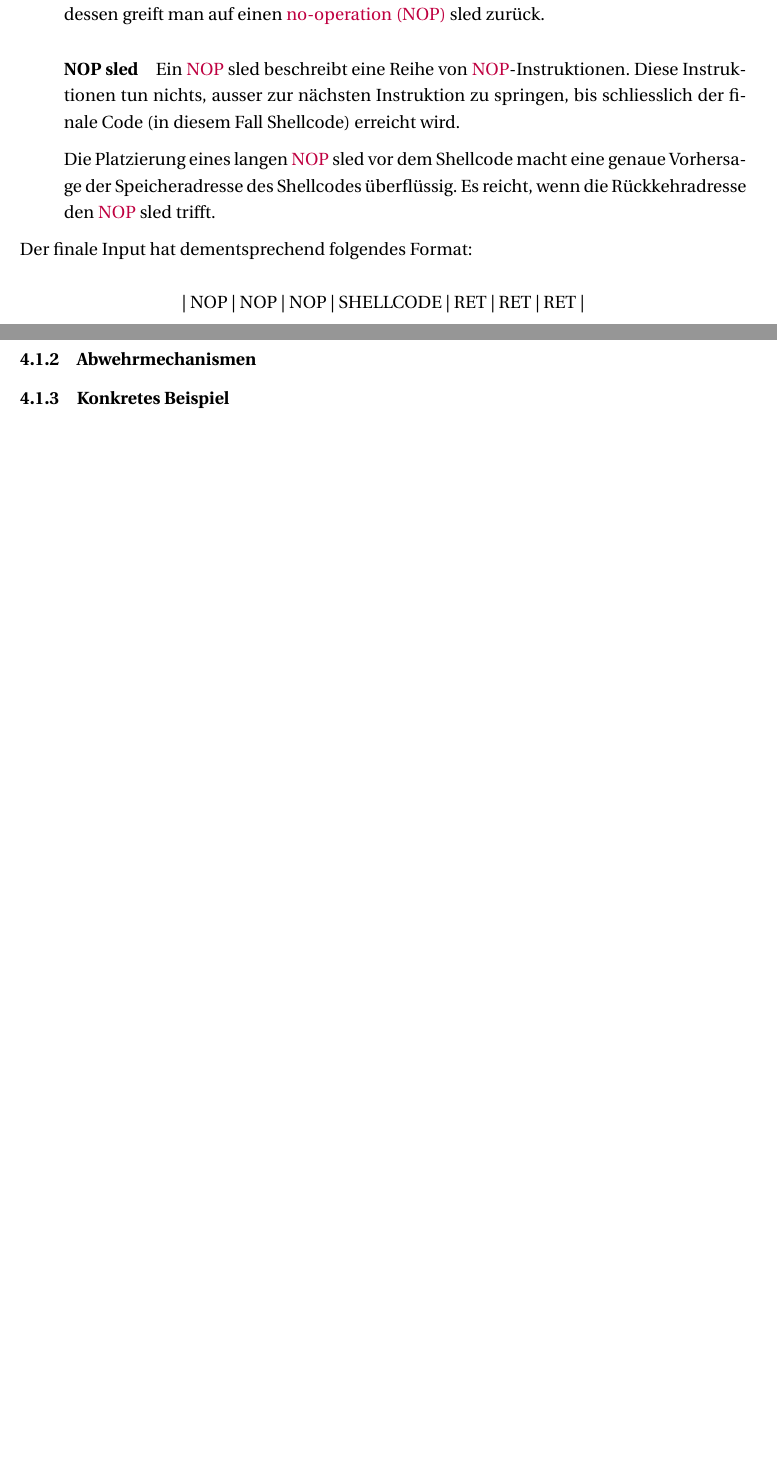
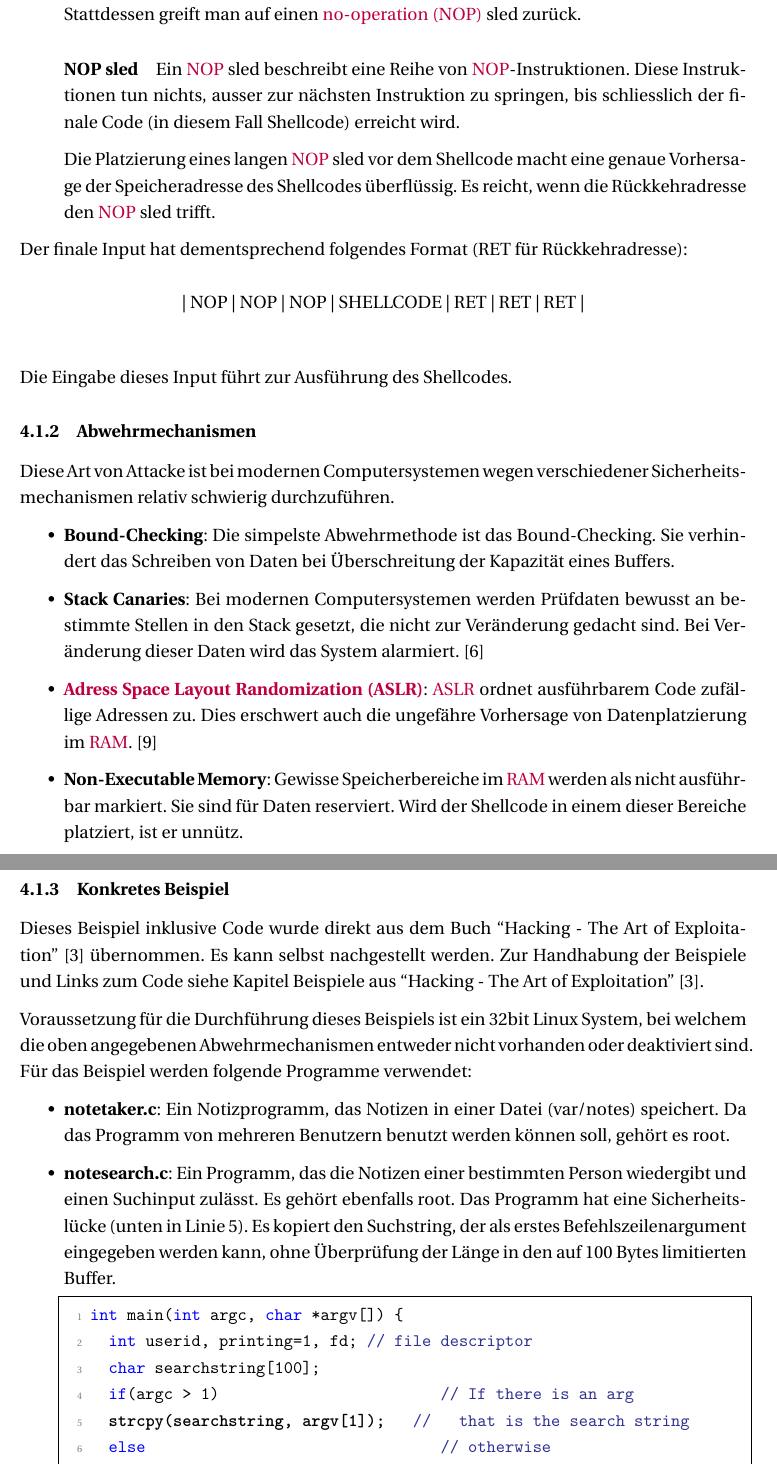
Before and after one commit to corst10/Maturaarbeit-Hacking-Cybersicherheit-Corsin-Streit, a LaTeX paper (main.tex, which reads glossary.tex): two parts of pages 18 and 19 of 24 before the commit and two parts of pages 18 and 19 of 25 after it, joined at a grey line, cut so that both start at the same text, the shorter picture padded with empty space. Compiled offline with XeLaTeX.

Commit message:
Bearbeitung Kapitel 4

```diff
--- a/glossary.tex
+++ b/glossary.tex
@@ -36,3 +36,4 @@
 \newacronym{www}{WWW}{World Wide Web}
 
 \newacronym{nop}{NOP}{no-operation}
+\newacronym{aslr}{ASLR}{Adress Space Layout Randomization}
--- a/main.tex
+++ b/main.tex
@@ -67,7 +67,10 @@
 	language=C
 }
 
-\lstset{style=CBaselineStyle}
+\lstset{
+	style=CBaselineStyle,
+	escapeinside={(*@}{@*)}
+}
 
 \setcounter{tocdepth}{3}
 
@@ -426,16 +431,42 @@ Voraussetzung dieser Attacke ist ein Programm, das Daten (zum Beispiel Text) als
-	\item Das zweite Problem bezieht sich auf die Vorhersage der Speicheradresse des Shellcodes. Da eine exakte Rückkehradresse angegeben werden muss, die genau auf den Start des Shellcodes zeigen muss, lässt sich das Problem nicht durch Wiederholung lösen. Stattdessen greift man auf einen \gls{nop} sled zurück.
+	\item Meist ist es schwer vorherzusagen, wo genau die neue Rückkehradresse im Input platziert werden muss, damit sie genau die originale Rückkehradresse trifft. Die Speichersegmentierung kann zwischen Programmausführungen variieren und lässt eine exakte Vorhersage nur schwer zu. Dieses Problem kann einfach durch die wiederholte Angabe der neuen Rückkehradresse gelöst werden. Wenn man statt nur eine anzugeben einen ganzen Bereich mit Rückkehradressen füllt, erhöht sich die Wahrscheinlichkeit, die originale Rückkehradresse zu treffen, massiv.
+	\item Das zweite Problem bezieht sich auf die Vorhersage der Speicheradresse des Shellcodes. Da eine exakte, genau auf den Start des Shellcodes zeigende Rückkehradresse angegeben werden muss, kann das Problem nicht durch wiederholte Angabe gelöst werden. Stattdessen greift man auf einen \gls{nop} sled zurück.
 	\paragraph{NOP sled}
 	Ein \gls{nop} sled beschreibt eine Reihe von \gls{nop}-Instruktionen. Diese Instruktionen tun nichts, ausser zur nächsten Instruktion zu springen, bis schliesslich der finale Code (in diesem Fall Shellcode) erreicht wird.
 
 	Die Platzierung eines langen \gls{nop} sled vor dem Shellcode macht eine genaue Vorhersage der Speicheradresse des Shellcodes überflüssig. Es reicht, wenn die Rückkehradresse den \gls{nop} sled trifft.
 \end{enumerate}
 
-Der finale Input hat dementsprechend folgendes Format:
+Der finale Input hat dementsprechend folgendes Format (RET für Rückkehradresse):
 \newline
 \begin{center}
 	\centerline{| NOP | NOP | NOP | SHELLCODE | RET | RET | RET |}
 \end{center}
+Die Eingabe dieses Input führt zur Ausführung des Shellcodes.
 
 \subsubsection{Abwehrmechanismen}
+Diese Art von Attacke ist bei modernen Computersystemen wegen verschiedener Sicherheitsmechanismen relativ schwierig durchzuführen.
+
+\begin{itemize}
+	\item \textbf{Bound-Checking}: Die simpelste Abwehrmethode ist das Bound-Checking. Sie verhindert das Schreiben von Daten bei Überschreitung der Kapazität eines Buffers.
+	\item \textbf{Stack Canaries}: Bei modernen Computersystemen werden Prüfdaten bewusst an bestimmte Stellen in den Stack gesetzt, die nicht zur Veränderung gedacht sind. Bei Veränderung dieser Daten wird das System alarmiert.~\cite{StackCan84:online}
+	\item \textbf{\gls{aslr}}: \gls{aslr} ordnet ausführbarem Code zufällige Adressen zu. Dies erschwert auch die ungefähre Vorhersage von Datenplatzierung im \gls{ram}.~\cite{Whatisad68:online}
+	\item \textbf{Non-Executable Memory}: Gewisse Speicherbereiche im \gls{ram} werden als nicht ausführbar markiert. Sie sind für Daten reserviert. Wird der Shellcode in einem dieser Bereiche platziert, ist er unnütz.
+\end{itemize}
+
 
 \subsubsection{Konkretes Beispiel}
+Dieses Beispiel inklusive Code wurde direkt aus dem Buch ``Hacking - The Art of Exploitation''~\cite{erickson2008hacking} übernommen. Es kann selbst nachgestellt werden. Zur Handhabung der Beispiele und Links zum Code siehe Kapitel \nameref{subsec:beispiele}.
+
+Voraussetzung für die Durchführung dieses Beispiels ist ein 32bit Linux System, bei welchem die oben angegebenen Abwehrmechanismen entweder nicht vorhanden oder deaktiviert sind. Für das Beispiel werden folgende Programme verwendet:
+
+\begin{itemize}
+	\item \textbf{notetaker.c}: Ein Notizprogramm, das Notizen in einer Datei (var/notes) speichert. Da das Programm von mehreren Benutzern benutzt werden können soll, gehört es root.
+	\item \textbf{notesearch.c}: Ein Programm, das die Notizen einer bestimmten Person wiedergibt und einen Suchinput zulässt. Es gehört ebenfalls root. Das Programm hat eine Sicherheitslücke (unten in Linie 5). Es kopiert den Suchstring, der als erstes Befehlszeilenargument eingegeben werden kann, ohne Überprüfung der Länge in den auf 100 Bytes limitierten Buffer.
+	\begin{lstlisting}
+		int main(int argc, char *argv[]) {
+			int userid, printing=1, fd; // file descriptor
+			char searchstring[100];
+			if(argc > 1)                        // If there is an arg
+			(*@\textbf{strcpy(searchstring, argv[1]);}@*)   //   that is the search string
+			else                                // otherwise
+			searchstring[0] = 0;             //   search string is empty
```
Also changed, not shown: refs.bib (+18 -0 lines), main.pdf, main.tex (26 more changed lines).
